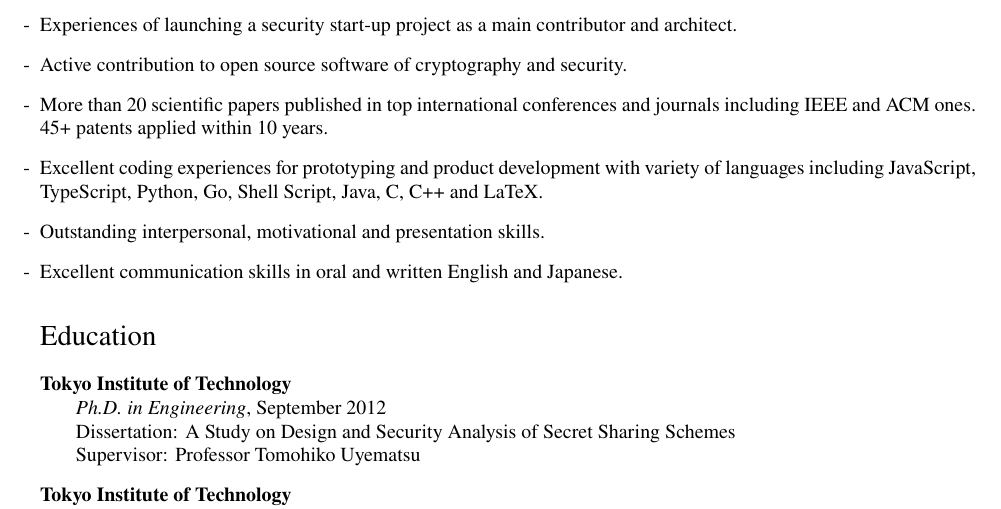
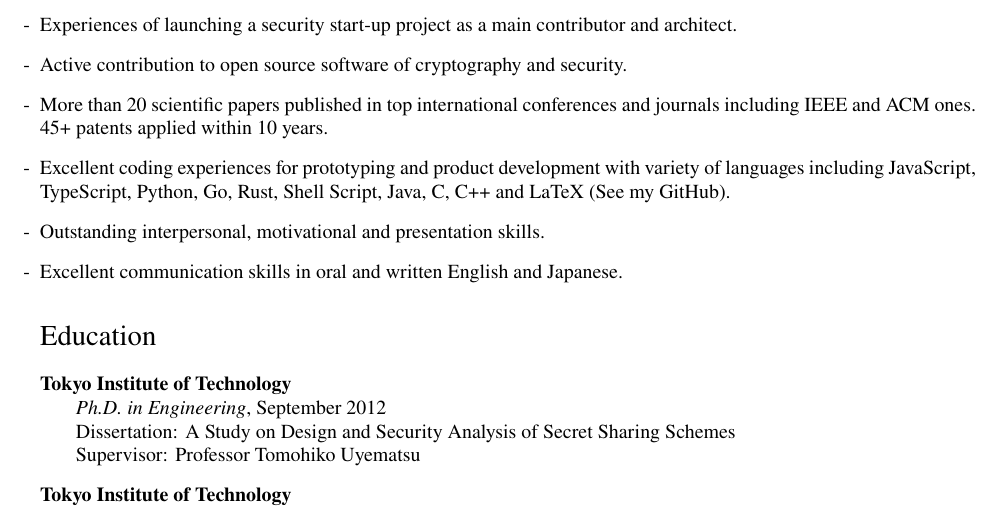
Before and after one commit to junkurihara/junkurihara.github.io, a LaTeX CV (cv/cv-en.tex, which reads cv/cv-summary_en.tex): part of page 1 of 9, cut so that both start at the same text. Compiled offline with pdfLaTeX.

Commit message:
update CV

```diff
--- a/cv/cv-summary_en.tex
+++ b/cv/cv-summary_en.tex
@@ -6,7 +6,7 @@
  \item[-] Experiences of launching a security start-up project as a main contributor and architect.
  \item[-] Active contribution to open source software of cryptography and security.
  \item[-] More than 20 scientific papers published in top international conferences and journals including IEEE and ACM ones. 45+ patents applied within 10 years.
- \item[-] Excellent coding experiences for prototyping and product development with variety of languages including JavaScript, TypeScript, Python, Go, Shell Script, Java, C, C++ and LaTeX.
+ \item[-] Excellent coding experiences for prototyping and product development with variety of languages including JavaScript, TypeScript, Python, Go, Rust, Shell Script, Java, C, C++ and LaTeX (See my GitHub).
  \item[-] Outstanding interpersonal, motivational and presentation skills.
  \item[-] Excellent communication skills in oral and written English and Japanese.
 \end{itemize}
```
Also changed, not shown: cv/cv-en.pdf.
